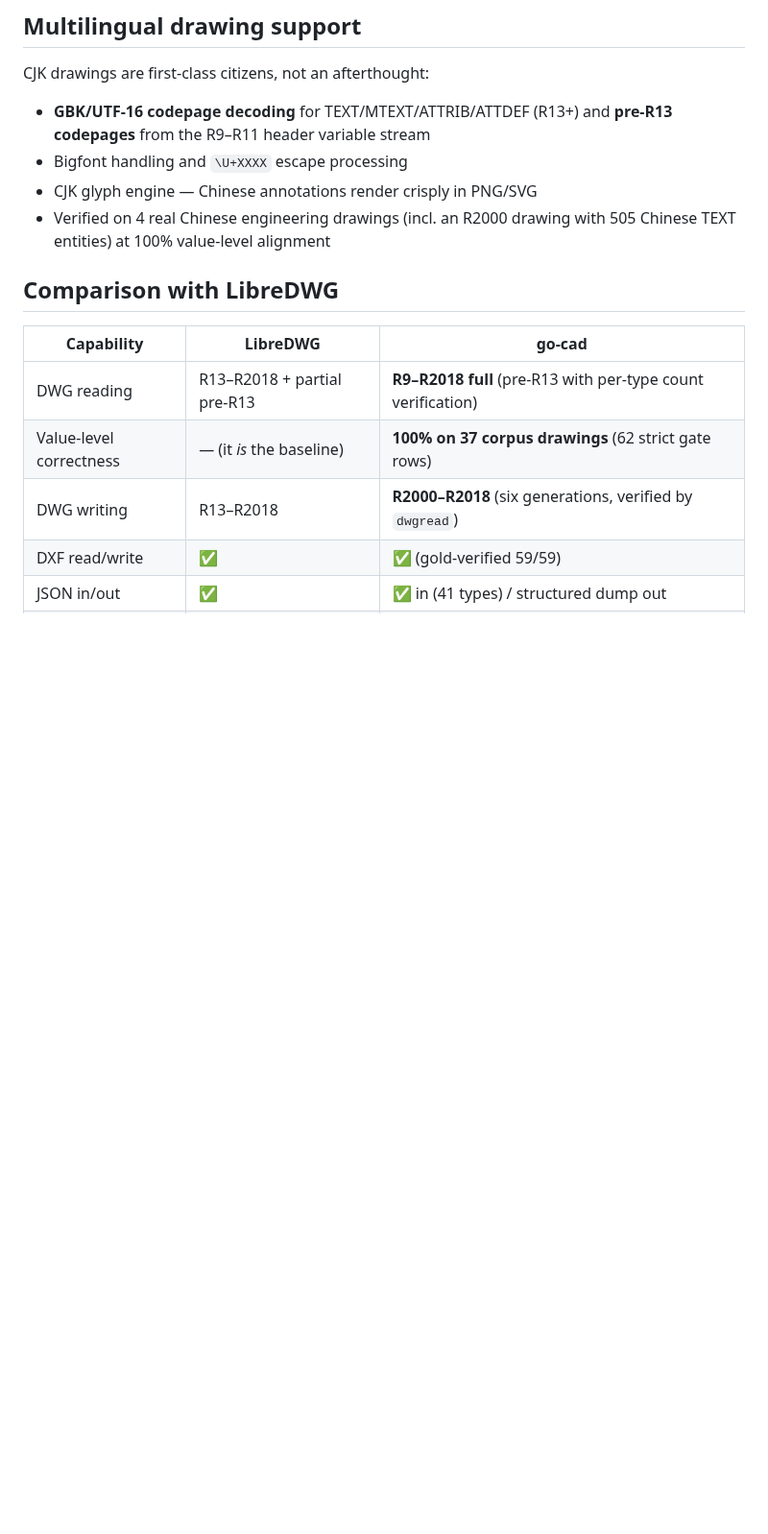
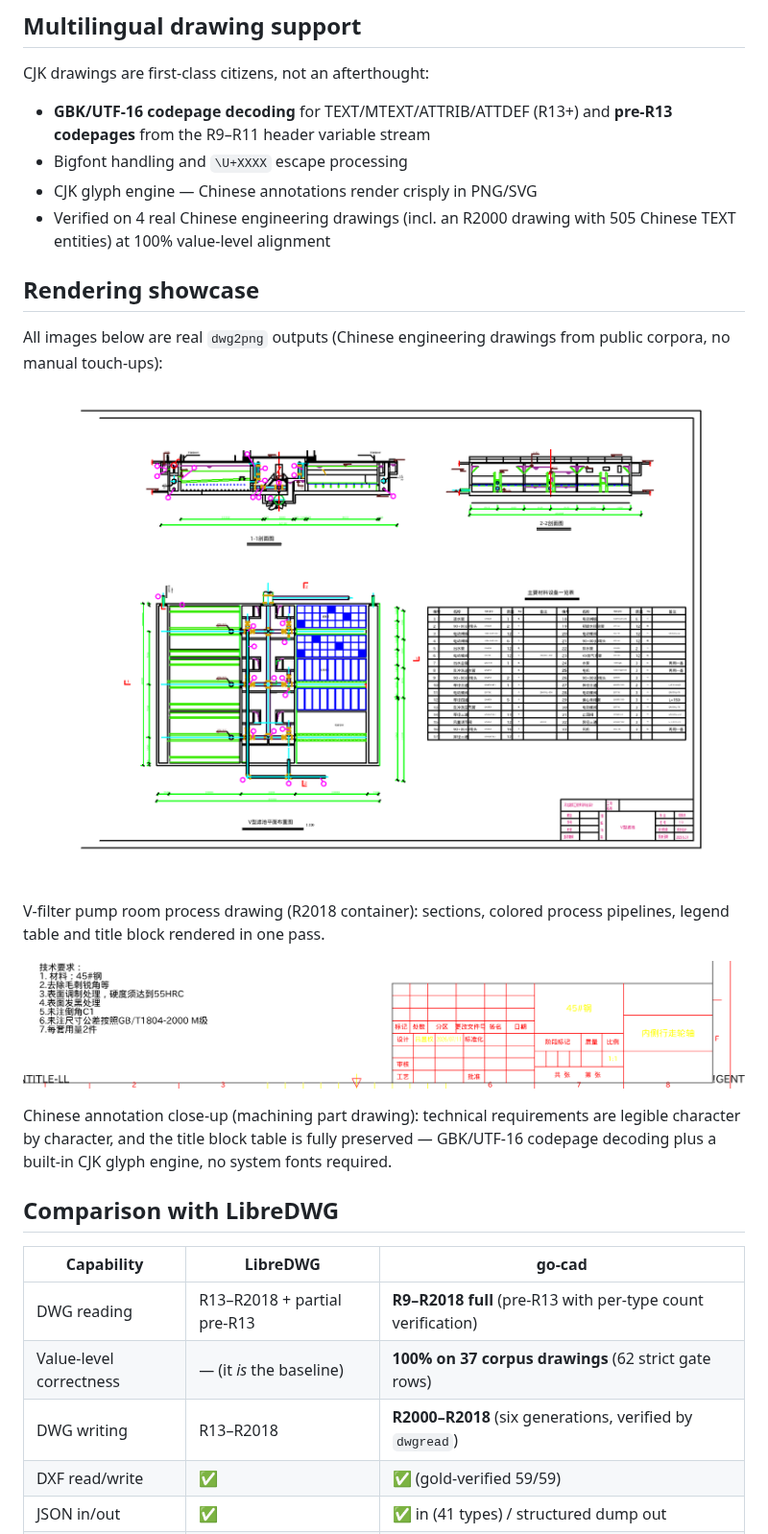
Before and after one commit to unitedrhino/go-cad, a Markdown page: README_en.md, the part around the change. Shown at 96% size. Rendered like a GitHub page; pictures changed too: docs/images/showcase-cjk.png (added), docs/images/showcase-v-filters.png (added); blank space fills up the shorter version.

Commit message:
README 增加渲染效果展示（公开语料真实截图）
需求：README 放真实渲染截图增强可信度；样例不使用用户私有图纸，
取自公开语料（LibreDWG 社区狩猎样本中的中文工程图）。

- docs/images/showcase-v-filters.png：V 型滤池泵房工艺图（R2018），
  剖面/平面/彩色工艺管线/材料表/标题栏一次渲染成形
- docs/images/showcase-cjk.png：机械零件图中文特写，技术要求逐字
  清晰，GBK/UTF-16 解码 + 内置 CJK 字形引擎
- README 中英新增「渲染效果/Rendering showcase」小节引用两图

验证：截图均为 dwg2png 直接输出（4096 宽整图 + 内容区裁剪），
无任何人工修饰；文档改动不影响 Go 代码

```diff
--- a/README_en.md
+++ b/README_en.md
@@ -44,6 +44,27 @@ CJK drawings are first-class citizens, not an afterthought:
 - CJK glyph engine — Chinese annotations render crisply in PNG/SVG
 - Verified on 4 real Chinese engineering drawings (incl. an R2000 drawing with
   505 Chinese TEXT entities) at 100% value-level alignment
+
+## Rendering showcase
+
+All images below are real `dwg2png` outputs (Chinese engineering drawings from
+public corpora, no manual touch-ups):
+
+<p align="center">
+  <img src="docs/images/showcase-v-filters.png" width="820" alt="V-filter pump room process drawing rendered" />
+</p>
+
+V-filter pump room process drawing (R2018 container): sections, colored process
+pipelines, legend table and title block rendered in one pass.
+
+<p align="center">
+  <img src="docs/images/showcase-cjk.png" width="820" alt="Chinese text rendering close-up" />
+</p>
+
+Chinese annotation close-up (machining part drawing): technical requirements are
+legible character by character, and the title block table is fully preserved —
+GBK/UTF-16 codepage decoding plus a built-in CJK glyph engine, no system fonts
+required.
 
 ## Comparison with LibreDWG
 
```
Also changed, not shown: README.md (+16 -0 lines).
